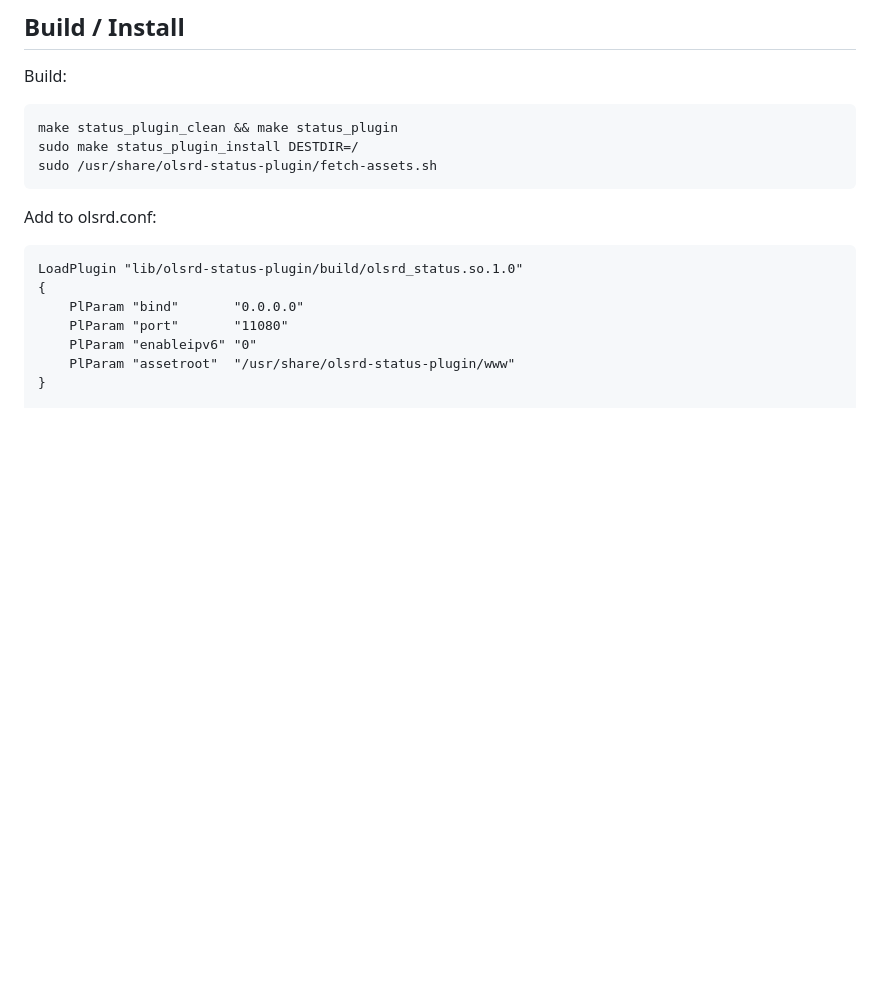
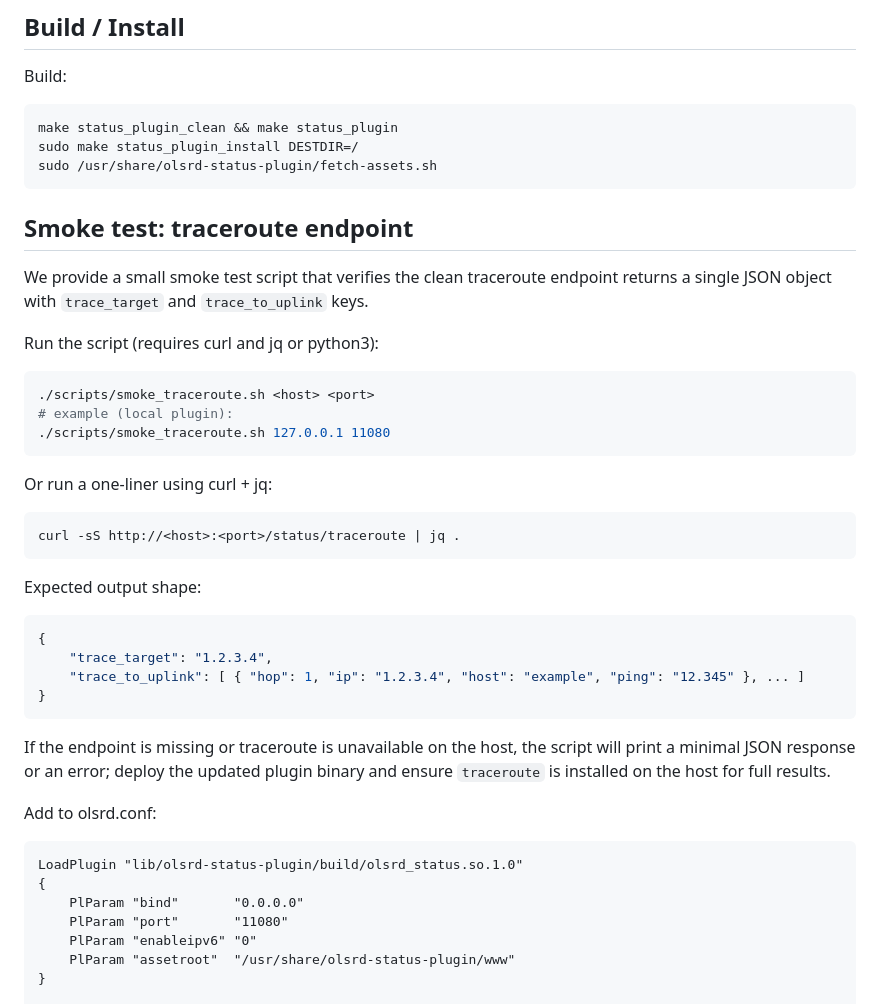
Before and after one commit to dabeani/olsrd-status-plugin, a Markdown page: README.md, the part around the change. Drawn GitHub-style; blank space fills up the shorter version.

````diff
--- a/README.md
+++ b/README.md
@@ -91,6 +91,36 @@ make status_plugin_clean && make status_plugin
 sudo make status_plugin_install DESTDIR=/
 sudo /usr/share/olsrd-status-plugin/fetch-assets.sh
 ```
+
+## Smoke test: traceroute endpoint
+
+We provide a small smoke test script that verifies the clean traceroute endpoint returns a single JSON object with `trace_target` and `trace_to_uplink` keys.
+
+Run the script (requires curl and jq or python3):
+
+```bash
+./scripts/smoke_traceroute.sh <host> <port>
+# example (local plugin):
+./scripts/smoke_traceroute.sh 127.0.0.1 11080
+```
+
+Or run a one-liner using curl + jq:
+
+```bash
+curl -sS http://<host>:<port>/status/traceroute | jq .
+```
+
+Expected output shape:
+
+```json
+{
+    "trace_target": "1.2.3.4",
+    "trace_to_uplink": [ { "hop": 1, "ip": "1.2.3.4", "host": "example", "ping": "12.345" }, ... ]
+}
+```
+
+If the endpoint is missing or traceroute is unavailable on the host, the script will print a minimal JSON response or an error; deploy the updated plugin binary and ensure `traceroute` is installed on the host for full results.
+
 Add to olsrd.conf:
 ```
 LoadPlugin "lib/olsrd-status-plugin/build/olsrd_status.so.1.0"
````
